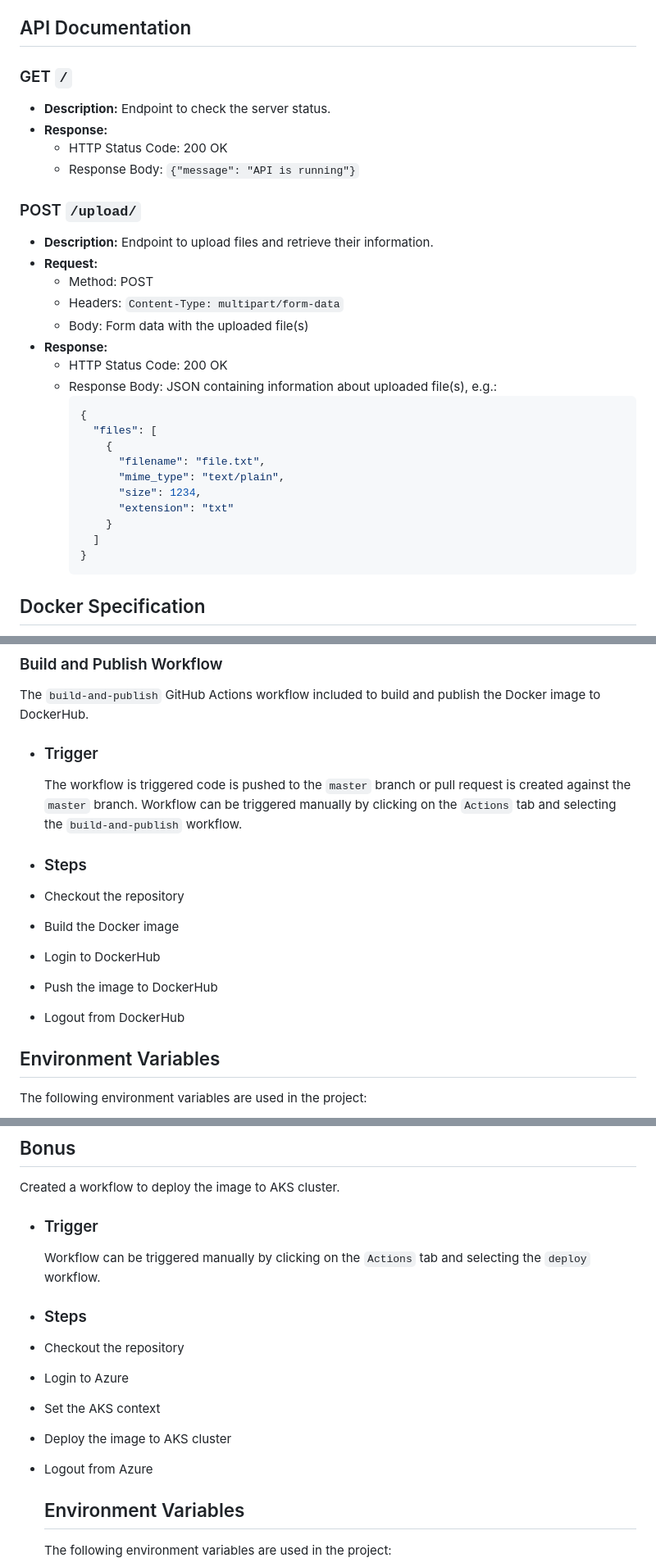
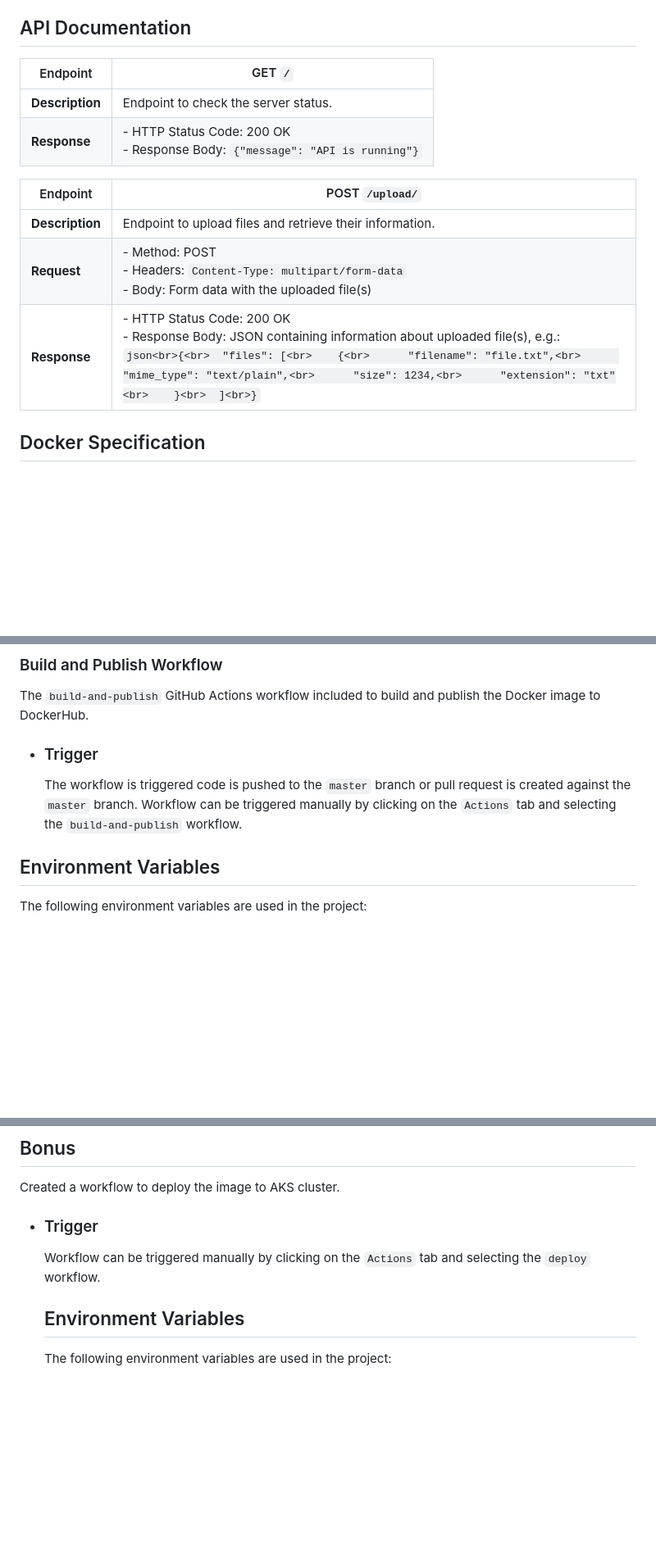
Before and after one commit to gunwant11/rapidfort-file-upload, a Markdown page: README.md, 3 parts joined by grey strips. Shown: that part at 82% size. GitHub-like rendering; blank space fills up the shorter version.

Commit message:
fix: updated readme [skip ci]

````diff
--- a/README.md
+++ b/README.md
@@ -54,35 +54,16 @@ Follow these steps to quickly set up and run the server:
 
 ## API Documentation
 
-### GET `/`
+| Endpoint       | GET `/`                |
+|----------------|------------------------|
+| **Description**| Endpoint to check the server status. |
+| **Response**   | - HTTP Status Code: 200 OK<br>- Response Body: `{"message": "API is running"}` |
 
-- **Description:** Endpoint to check the server status.
-- **Response:**
-  - HTTP Status Code: 200 OK
-  - Response Body: `{"message": "API is running"}`
-
-### POST `/upload/`
-
-- **Description:** Endpoint to upload files and retrieve their information.
-- **Request:**
-  - Method: POST
-  - Headers: `Content-Type: multipart/form-data`
-  - Body: Form data with the uploaded file(s)
-- **Response:**
-  - HTTP Status Code: 200 OK
-  - Response Body: JSON containing information about uploaded file(s), e.g.:
-    ```json
-    {
-      "files": [
-        {
-          "filename": "file.txt",
-          "mime_type": "text/plain",
-          "size": 1234,
-          "extension": "txt"
-        }
-      ]
-    }
-    ```
+| Endpoint       | POST `/upload/`                    |
+|----------------|------------------------------------|
+| **Description**| Endpoint to upload files and retrieve their information. |
+| **Request**    | - Method: POST<br>- Headers: `Content-Type: multipart/form-data`<br>- Body: Form data with the uploaded file(s) |
+| **Response**   | - HTTP Status Code: 200 OK<br>- Response Body: JSON containing information about uploaded file(s), e.g.:<br>```json<br>{<br>  "files": [<br>    {<br>      "filename": "file.txt",<br>      "mime_type": "text/plain",<br>      "size": 1234,<br>      "extension": "txt"<br>    }<br>  ]<br>}``` |
 
 ## Docker Specification
 
@@ -137,13 +118,6 @@ The `build-and-publish` GitHub Actions workflow included to build and publish th
   The workflow is triggered code is pushed to the `master` branch or pull request is created against the `master` branch.
   Workflow can be triggered manually by clicking on the `Actions` tab and selecting the `build-and-publish` workflow.
 
-- ### Steps
-- Checkout the repository
-- Build the Docker image
-- Login to DockerHub
-- Push the image to DockerHub
-- Logout from DockerHub
-
 ## Environment Variables
 
 The following environment variables are used in the project:
@@ -160,12 +134,6 @@ Created a workflow to deploy the image to AKS cluster.
 - ### Trigger
   Workflow can be triggered manually by clicking on the `Actions` tab and selecting the `deploy` workflow.
 
-- ### Steps
-- Checkout the repository
-- Login to Azure
-- Set the AKS context
-- Deploy the image to AKS cluster
-- Logout from Azure
 
   ## Environment Variables
   The following environment variables are used in the project:
````
